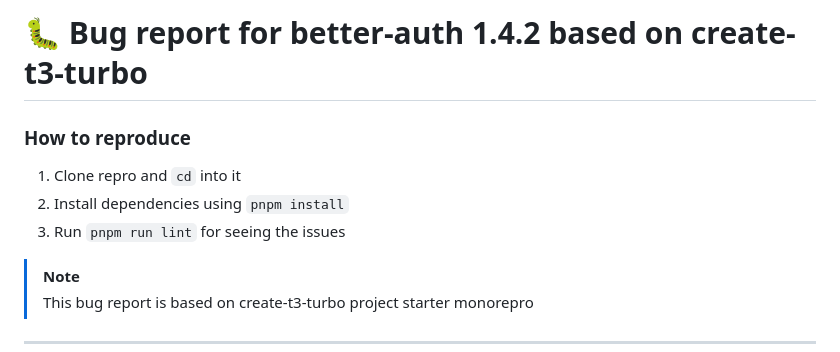
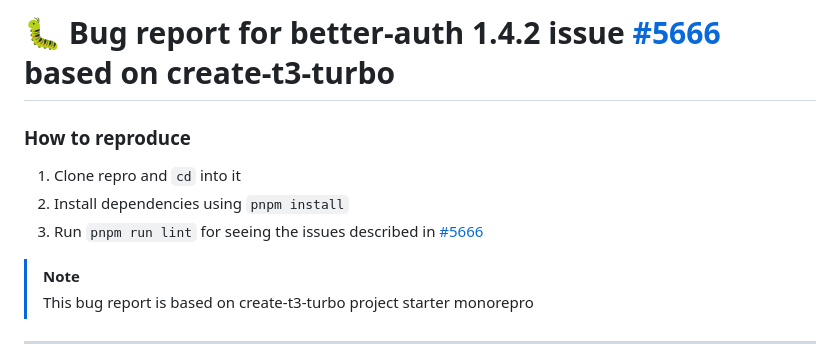
Before and after one commit to mimamuh/bug-exaple-better-auth-1_4_2, a Markdown page: README.md, the part around the change. GitHub-like rendering.

Commit message:
docs: enhance README with issue link for better-auth 1.4.2 bug report

```diff
--- a/README.md
+++ b/README.md
@@ -1,10 +1,10 @@
-# 🐛 Bug report for better-auth 1.4.2 based on create-t3-turbo
+# 🐛 Bug report for better-auth 1.4.2 issue [#5666](https://github.com/better-auth/better-auth/issues/5666) based on create-t3-turbo
 
 ### How to reproduce
 
 1. Clone repro and `cd` into it
 2. Install dependencies using `pnpm install`
-3. Run `pnpm run lint` for seeing the issues
+3. Run `pnpm run lint` for seeing the issues described in [#5666](https://github.com/better-auth/better-auth/issues/5666)
 
 > [!NOTE]
 >
```
